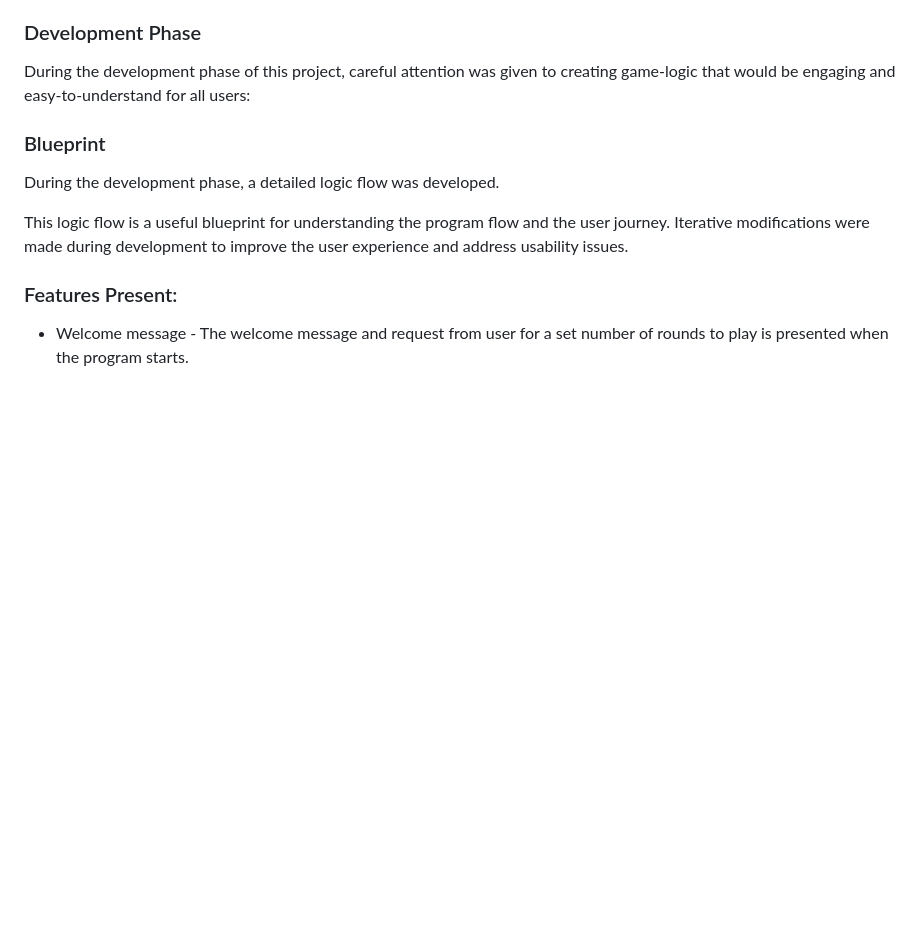
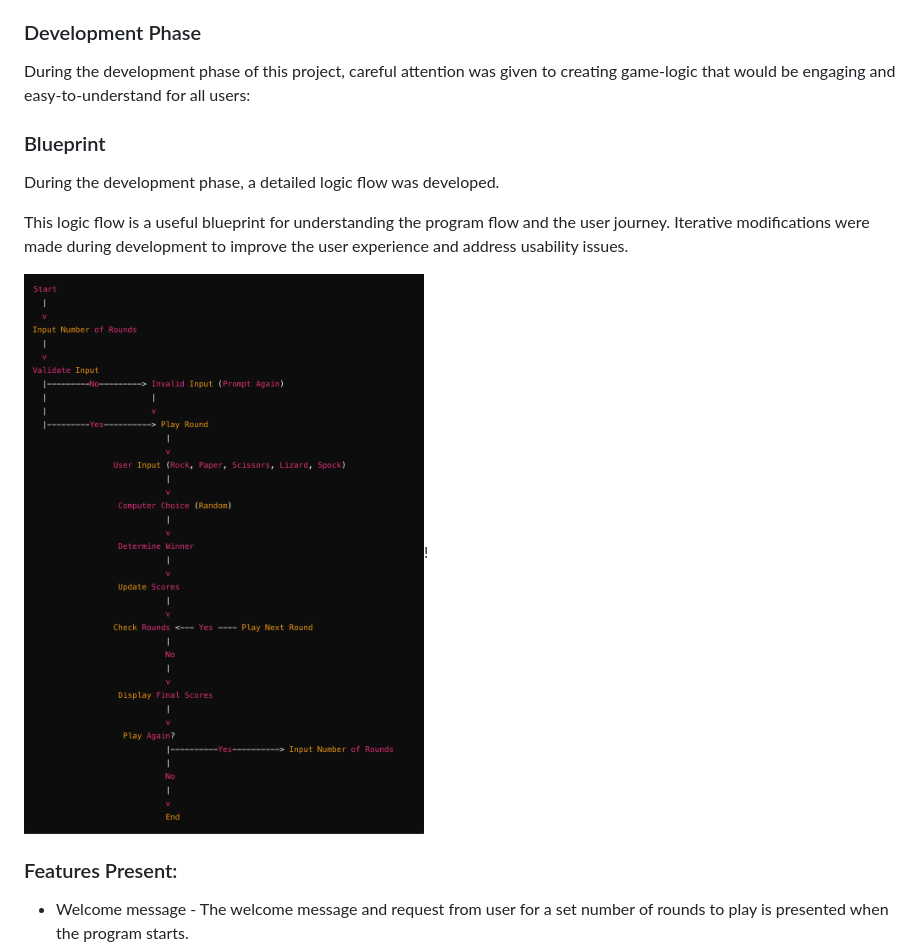
Before and after one commit to DamianGillessen1989/rock-spock-lizard-frenzy, a Markdown page: README.md, the part around the change. Drawn GitHub-style; blank space fills up the shorter version.

Commit message:
Add link to flow chart in README

```diff
--- a/README.md
+++ b/README.md
@@ -77,6 +77,8 @@ During the development phase of this project, careful attention was given to cre
 During the development phase, a detailed logic flow was developed.
 
 This logic flow is a useful blueprint for understanding the program flow and the user journey. Iterative modifications were made during development to improve the user experience and address usability issues.
+
+![Flow Chart](https://github.com/DamianGillessen1989/rock-spock-lizard-frenzy/blob/main/assets/images/rock-spock-lizard-frenzy-flow-chart.png)!
 
 ### Features Present:
 
```
